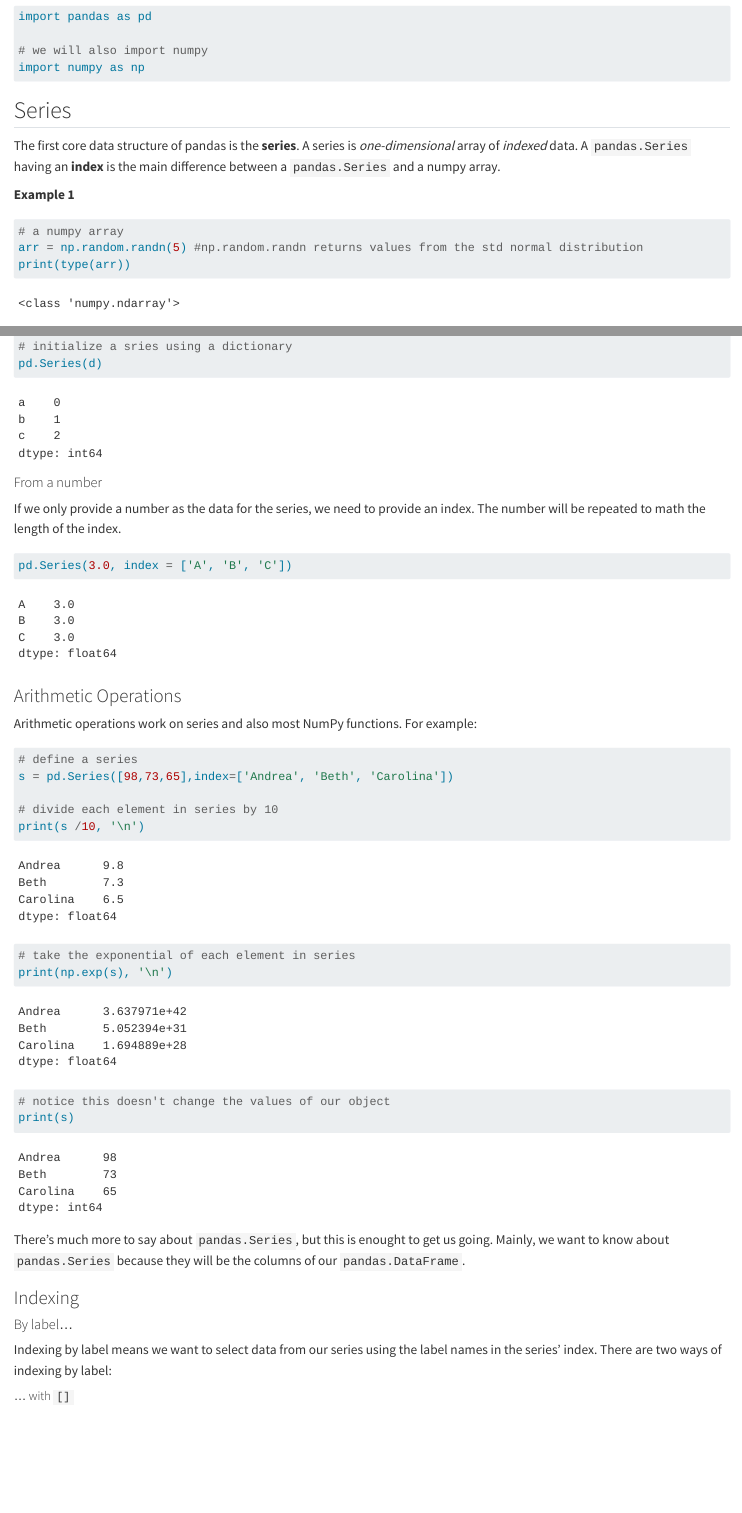
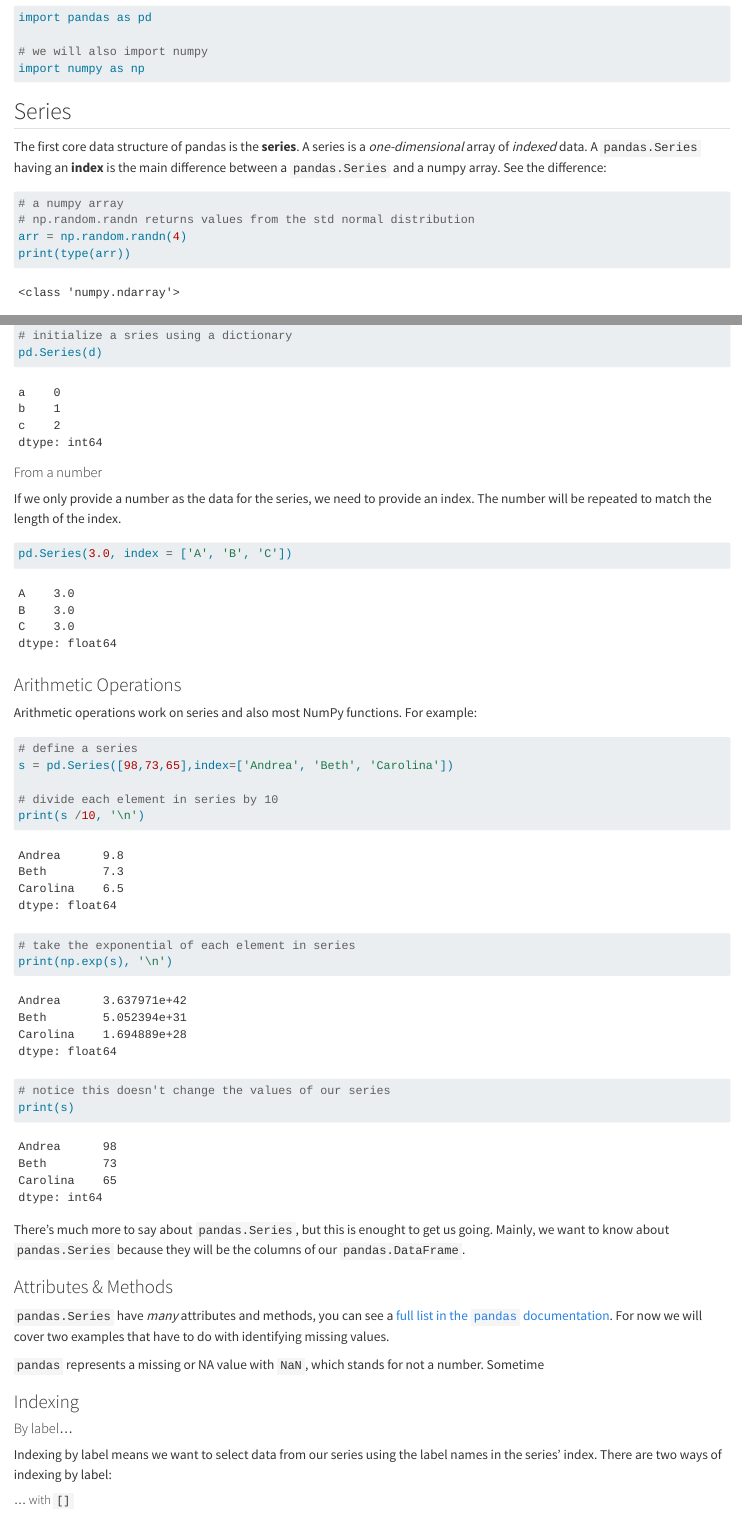
Before and after one commit to carmengg/eds-220-book, a Quarto document (lectures/lesson-2-pandas-basics.qmd): the page in a window 1100 px wide, from 440 px down, and a second part further down, joined at a grey line. Rendered offline with R 4.5, knitr and Pandoc in place of Quarto, with nearby package versions; some code elsewhere in the file could not run offline.

Commit message:
started na in series section

````diff
--- a/lectures/lesson-2-pandas-basics.qmd
+++ b/lectures/lesson-2-pandas-basics.qmd
@@ -1,4 +1,3 @@
 # Pandas Fundamentals
 
 ## About
-In this lesson we will cover the two core objects in the pandas library the series and the data frame. We will also learn methods to subset, select, and add data to our data frames, as well as some basic plotting with matplotlib.
@@ -21,16 +21,16 @@ import numpy as np
 ## Series
 
 The first core data structure of pandas is the **series**.
-A series is *one-dimensional* array of *indexed* data. A `pandas.Series` having an **index** is the main difference between a `pandas.Series` and a numpy array.
+A series is a *one-dimensional* array of *indexed* data. A `pandas.Series` having an **index** is the main difference between a `pandas.Series` and a numpy array. See the difference:
 
-**Example 1**
 ```{python}
 # a numpy array
-arr = np.random.randn(5) #np.random.randn returns values from the std normal distribution
+# np.random.randn returns values from the std normal distribution
+arr = np.random.randn(4)
 print(type(arr))
 print(arr, "\n")
 
-# a pandas series
+# a pandas series made from the previous array
 s = pd.Series(arr)
 print(type(s))
 print(s)
@@ -84,7 +84,7 @@ pd.Series(d)
 ```
 
 #### From a number
-If we only provide a number as the data for the series, we need to provide an index. The number will be repeated to math the length of the index.
+If we only provide a number as the data for the series, we need to provide an index. The number will be repeated to match the length of the index.
 
 ```{python}
 pd.Series(3.0, index = ['A', 'B', 'C'])
@@ -105,12 +105,19 @@ print(s /10, '\n')
 # take the exponential of each element in series
 print(np.exp(s), '\n')
 
-# notice this doesn't change the values of our object
+# notice this doesn't change the values of our series
 print(s)
 
 ```
 
 There's much more to say about `pandas.Series`, but this is enought to get us going. Mainly, we want to know about `pandas.Series` because they will be the columns of our `pandas.DataFrame`.
+
+### Attributes & Methods
+`pandas.Series` have *many* attributes and methods, you can see a [full list in the `pandas` documentation](https://pandas.pydata.org/docs/reference/api/pandas.Series.html). For now we will cover two examples that have to do with identifying missing values.
+
+`pandas` represents a missing or NA value with `NaN`, which stands for not a number. Sometime
+
+
 
 ### Indexing
 
````
Also changed, not shown: lectures/lesson-2-pandas-basics.qmd (16 more changed lines).
